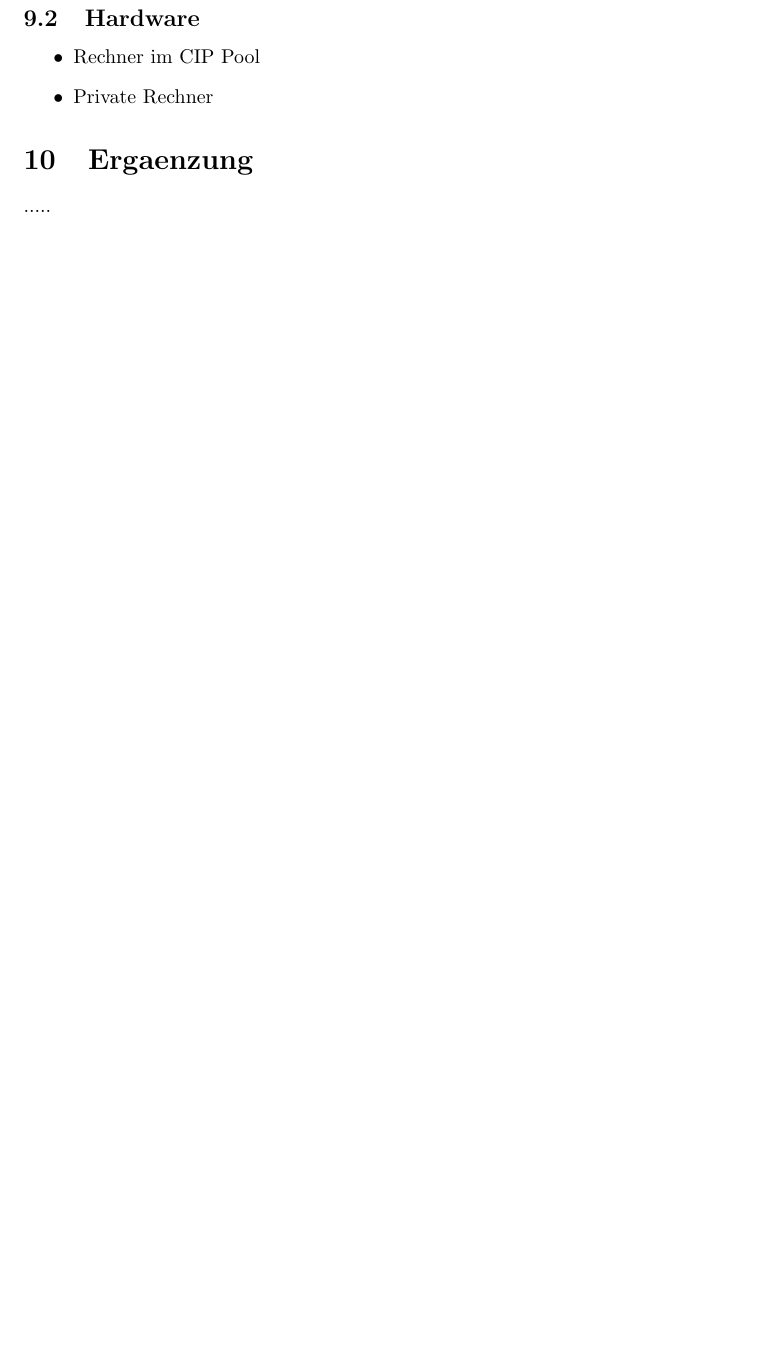
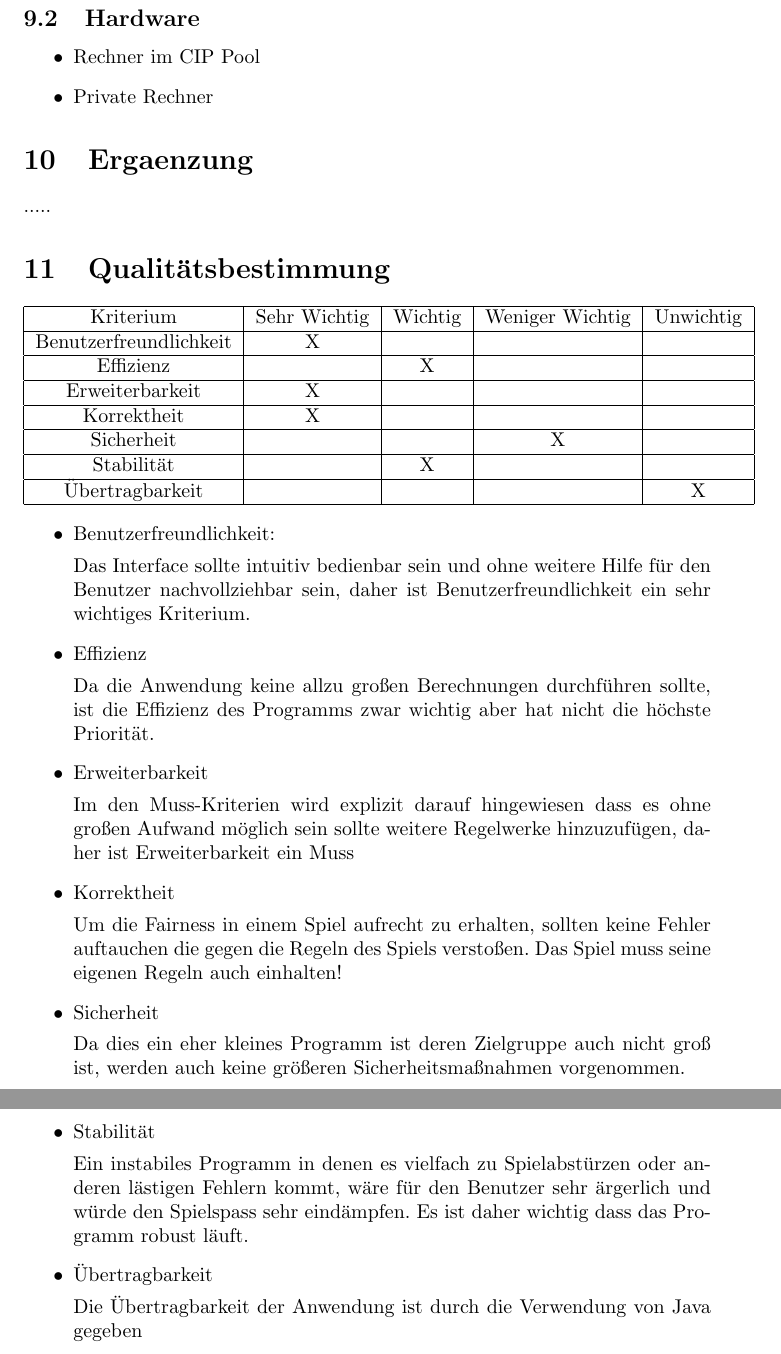
Before and after one commit to Dravian/Netwizhearts, a LaTeX document (Pflichtenheft.tex): part of page 19 of 20 before the commit and two parts of pages 19 and 20 of 21 after it, the two joined at a grey line, cut so that both start at the same text, the shorter picture padded with empty space. Compiled offline with pdfLaTeX.

Commit message:
Qualitätsideen

```diff
--- a/Pflichtenheft.tex
+++ b/Pflichtenheft.tex
@@ -522,6 +522,57 @@ Mr. White hat den Stich gemacht und sieht seinen Punktestand (/L200/).
 
 \section{Ergaenzung}
 .....
+
+\section{Qualitätsbestimmung}
+\begin{tabular}{|c|c|c|c|c|}
+\hline
+Kriterium & Sehr Wichtig & Wichtig & Weniger Wichtig & Unwichtig \\
+\hline
+Benutzerfreundlichkeit & X &  &  &  \\
+\hline
+Effizienz &  & X &  &  \\
+\hline
+Erweiterbarkeit & X &  &  &  \\
+\hline
+Korrektheit & X &  &  &  \\
+\hline
+Sicherheit &  &  & X &  \\
+\hline
+Stabilität &  & X &  &  \\
+\hline
+Übertragbarkeit &  &  &  & X \\
+\hline
+\end{tabular}
+
+\begin{itemize}
+\item Benutzerfreundlichkeit:
+
+Das Interface sollte intuitiv bedienbar sein und ohne weitere Hilfe für den Benutzer nachvollziehbar sein, daher ist Benutzerfreundlichkeit ein sehr wichtiges Kriterium.
+
+\item Effizienz
+
+Da die Anwendung keine allzu großen Berechnungen durchführen sollte, ist die Effizienz des Programms zwar wichtig aber hat nicht die höchste Priorität.
+
+\item Erweiterbarkeit
+
+Im den Muss-Kriterien wird explizit darauf hingewiesen dass es ohne großen Aufwand möglich sein sollte weitere Regelwerke hinzuzufügen, daher ist Erweiterbarkeit ein Muss
+
+\item Korrektheit
+
+Um die Fairness in einem Spiel aufrecht zu erhalten, sollten keine Fehler auftauchen die gegen die Regeln des Spiels verstoßen. Das Spiel muss seine eigenen Regeln auch einhalten!
+
+\item Sicherheit
+
+Da dies ein eher kleines Programm ist deren Zielgruppe auch nicht groß ist, werden auch keine größeren Sicherheitsmaßnahmen vorgenommen.
+
+\item Stabilität
+
+Ein instabiles Programm in denen es vielfach zu Spielabstürzen oder anderen lästigen Fehlern kommt, wäre für den Benutzer sehr ärgerlich und würde den Spielspass sehr eindämpfen. Es ist daher wichtig dass das Programm robust läuft.
+
+\item Übertragbarkeit
+
+Die Übertragbarkeit der Anwendung ist durch die Verwendung von Java gegeben
+\end{itemize}
 \newpage
 \printglossaries
 \end{document}
```
Also changed, not shown: Pflichtenheft.pdf (added), Pflichtenheft.tex (2 more changed lines), 1 other file.
